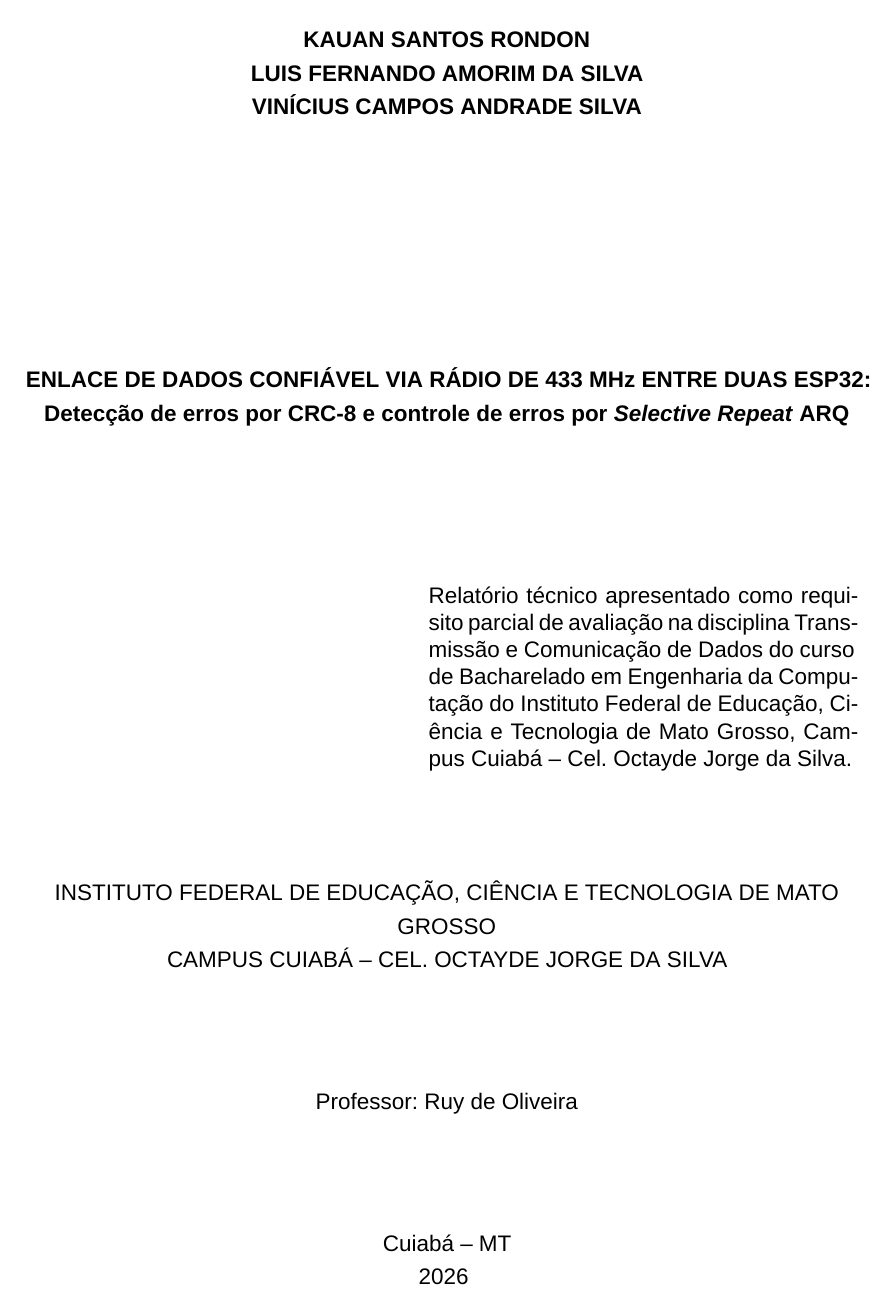
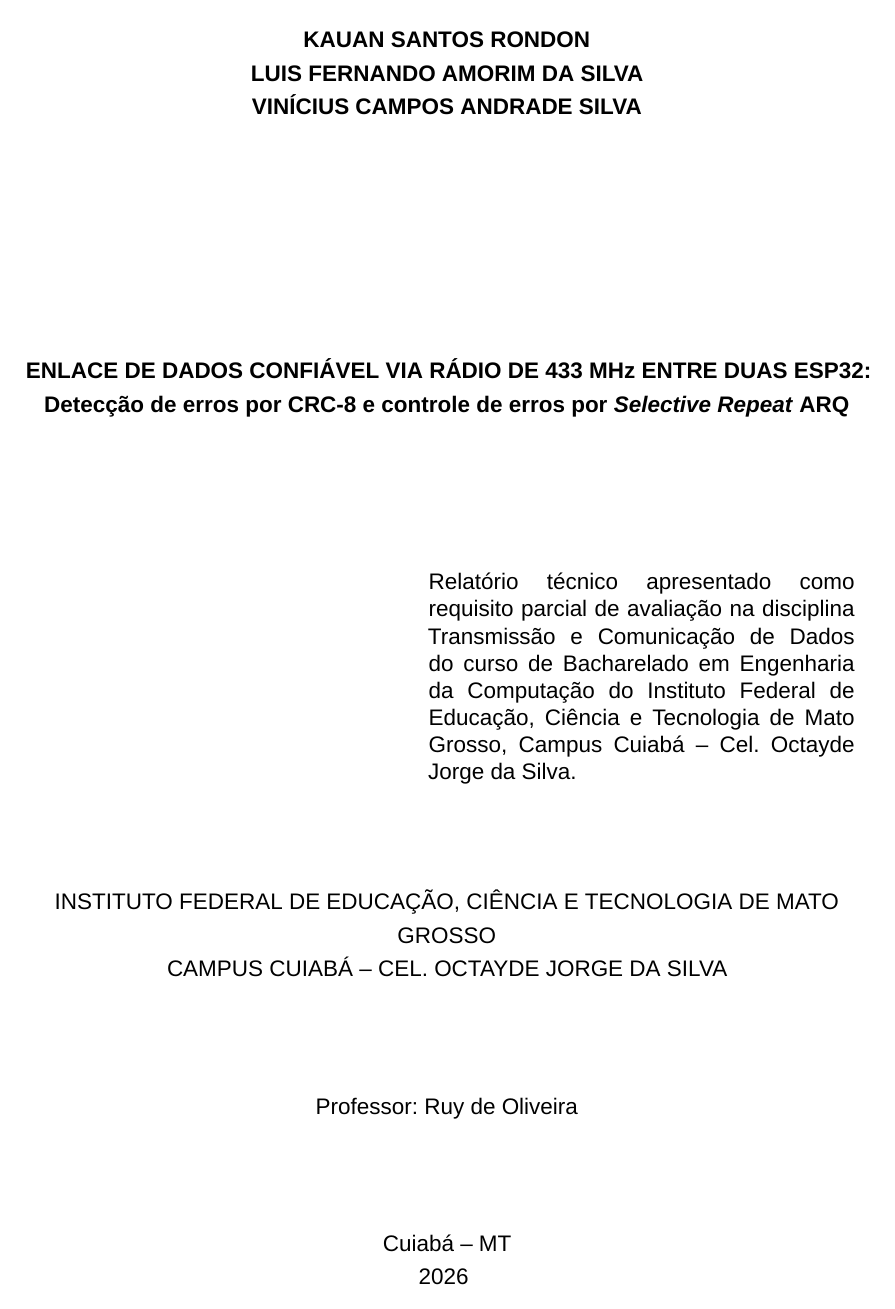
Before and after one commit to kauanSR-DEv/enlace-rf433-esp32, a LaTeX thesis (docs/relatorio/latex/relatorio.tex): page 2 of 41. Compiled offline with XeLaTeX.

Commit message:
Relatório: folha de rosto sem hifenização

```diff
--- a/docs/relatorio/latex/relatorio.tex
+++ b/docs/relatorio/latex/relatorio.tex
@@ -50,7 +50,7 @@
 \instituicao{INSTITUTO FEDERAL DE EDUCAÇÃO, CIÊNCIA E TECNOLOGIA DE MATO GROSSO \\ CAMPUS CUIABÁ – CEL. OCTAYDE JORGE DA SILVA}
 \tipotrabalho{Relatório técnico}
 \orientador[Professor:]{Ruy de Oliveira}
-\preambulo{Relatório técnico apresentado como requisito parcial de avaliação na disciplina Transmissão e Comunicação de Dados do curso de Bacharelado em Engenharia da Computação do Instituto Federal de Educação, Ciência e Tecnologia de Mato Grosso, Campus Cuiabá – Cel. Octayde Jorge da Silva.}
+\preambulo{\hyphenpenalty=10000\exhyphenpenalty=10000 Relatório técnico apresentado como requisito parcial de avaliação na disciplina Transmissão e Comunicação de Dados do curso de Bacharelado em Engenharia da Computação do Instituto Federal de Educação, Ciência e Tecnologia de Mato Grosso, Campus Cuiabá – Cel. Octayde Jorge da Silva.}
 
 \hypersetup{hidelinks, pdftitle={Enlace de dados confiável via rádio de 433 MHz entre duas ESP32}, pdfauthor={Kauan Santos Rondon; Luis Fernando Amorim da Silva; Vinícius Campos Andrade Silva}, pdfsubject={Relatório técnico - Transmissão e Comunicação de Dados - IFMT}, pdfkeywords={RF 433 MHz; ESP32; CRC-8; Selective Repeat}}
 \begin{document}
```
Also changed, not shown: docs/relatorio/Relatorio_Enlace_RF433_ABNT.pdf.
